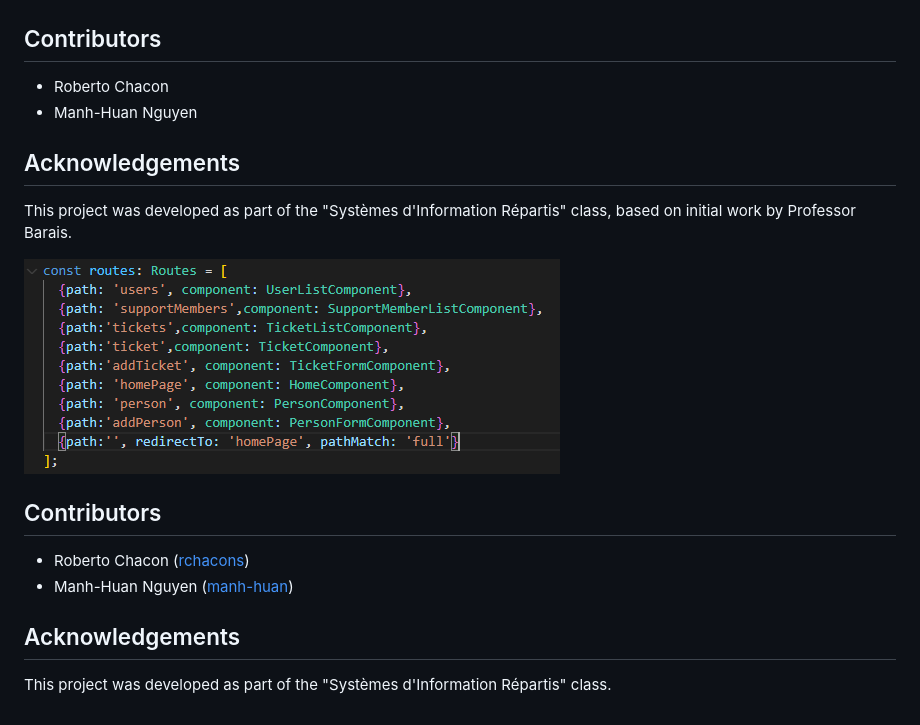
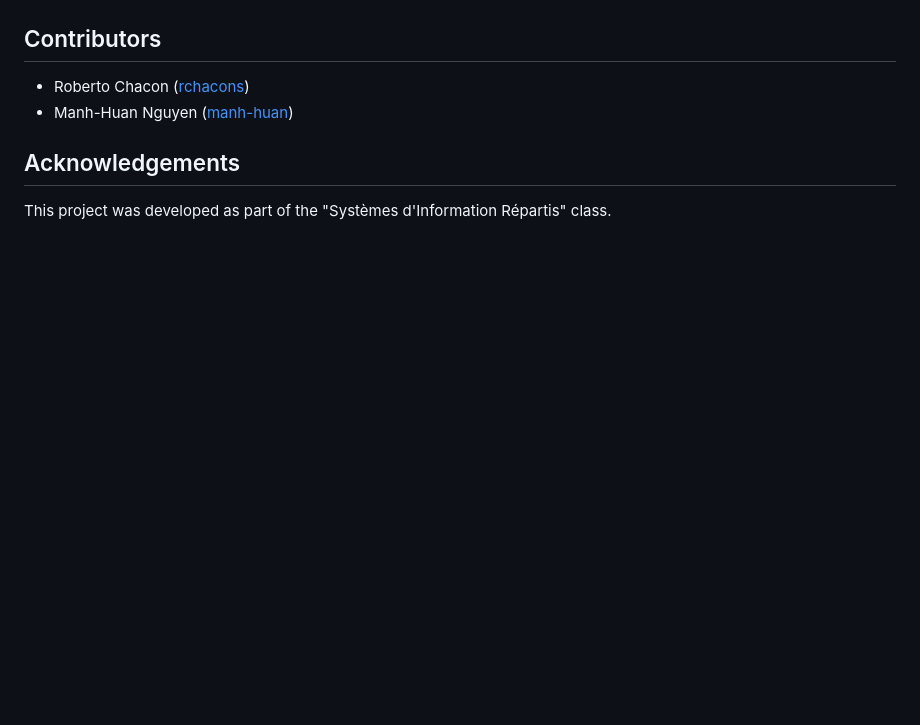
Before and after one commit to rchacons/academic-projects, a Markdown page: support-ticket-system/README.md, the part around the change. Rendered like a GitHub page; blank space fills up the shorter version.

Commit message:
Clean readme of support-ticket-system

```diff
--- a/support-ticket-system/README.md
+++ b/support-ticket-system/README.md
@@ -155,15 +155,6 @@ A route consists of a path attribute that represents the URL (relative or absolu
 ![Routing Diagram](./route.png)
 
 ## Contributors
-- Roberto Chacon
-- Manh-Huan Nguyen
-
-## Acknowledgements
-This project was developed as part of the "Systèmes d'Information Répartis" class, based on initial work by Professor Barais.
-
-![Routing Diagram](./route.png)
-
-## Contributors
 - Roberto Chacon ([rchacons](https://github.com/rchacons))
 - Manh-Huan Nguyen ([manh-huan](https://github.com/manh-huan))
 
```
